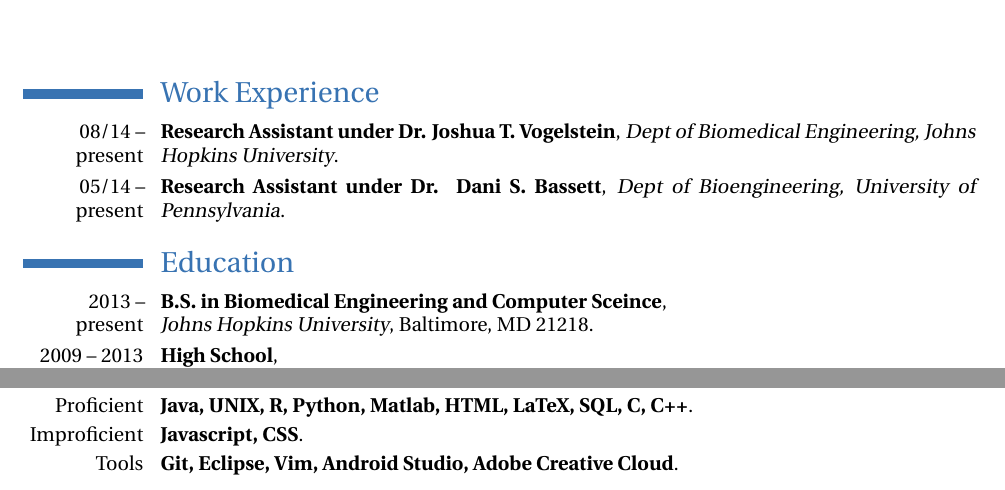
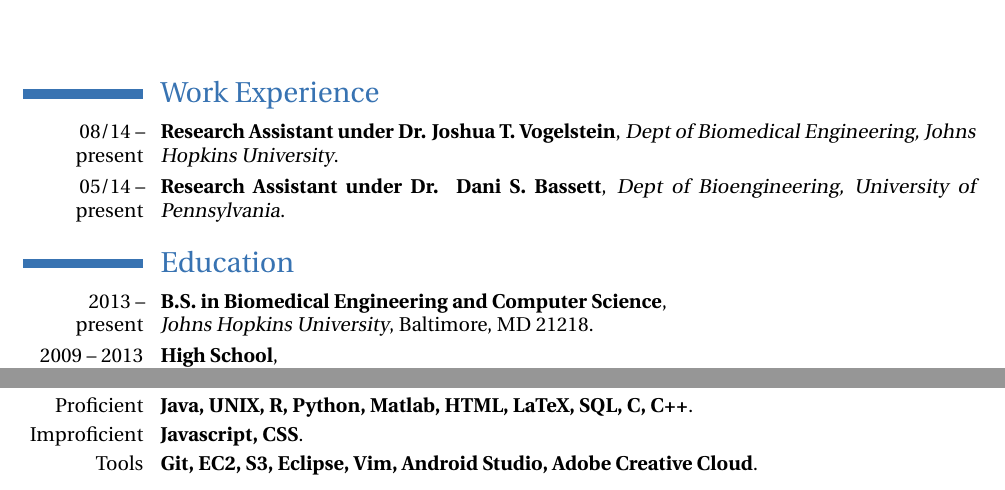
Before and after one commit to kevinj507/cv, a LaTeX CV (eric_cv.tex): two parts of the page, joined at a grey line, cut so that both start at the same text. The pictures show the PDF file eric_cv.pdf that the author committed with the source.

Commit message:
misspelling

```diff
--- a/eric_cv.tex
+++ b/eric_cv.tex
@@ -49,7 +49,7 @@
 
 
 \section{Education}
-\cventry{2013 -- present}{B.S. in Biomedical Engineering and Computer Sceince}{\newline Johns Hopkins University}{Baltimore, MD 21218}{}{}
+\cventry{2013 -- present}{B.S. in Biomedical Engineering and Computer Science}{\newline Johns Hopkins University}{Baltimore, MD 21218}{}{}
 \cventry{2009 -- 2013}{High School}{\newline La Salle College High School}{Wyndmoor, PA, 19038}{}{}
 
 \section{Awards \& Honors}
@@ -79,6 +79,6 @@
 \section{Languages}
 \cventry{Proficient}{Java, UNIX, R, Python, Matlab, HTML, LaTeX, SQL, C, C++}{}{}{}{}
 \cventry{Improficient}{Javascript, CSS}{}{}{}{}
-\cventry{Tools}{Git, Eclipse, Vim, Android Studio, Adobe Creative Cloud}{}{}{}{}
+\cventry{Tools}{Git, EC2, S3, Eclipse, Vim, Android Studio, Adobe Creative Cloud}{}{}{}{}
 \end{document}
 ~
```
Also changed, not shown: eric_cv.pdf.
